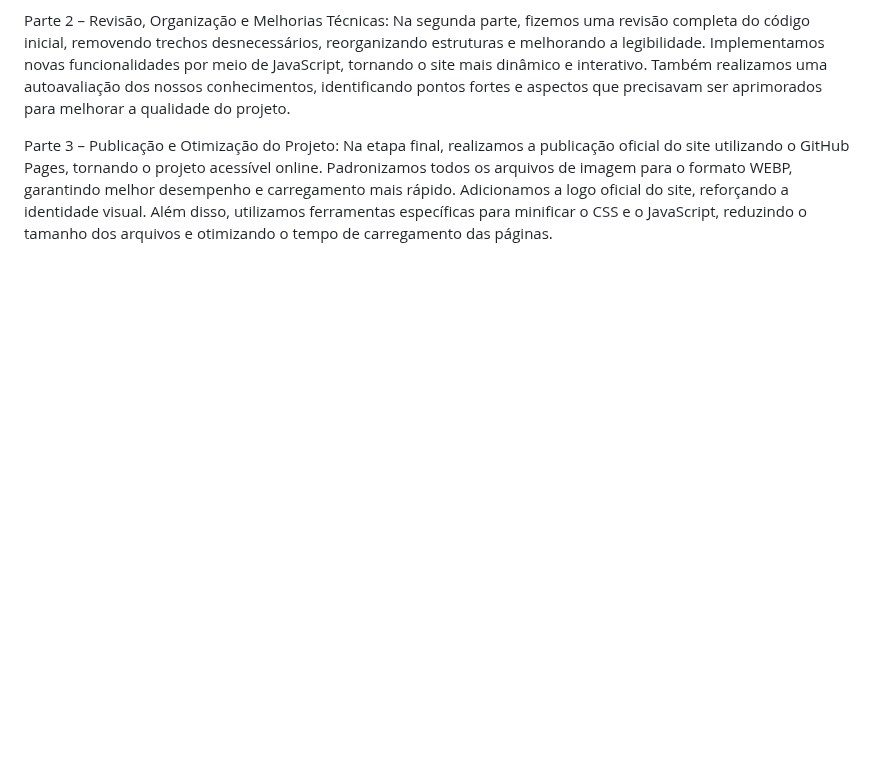
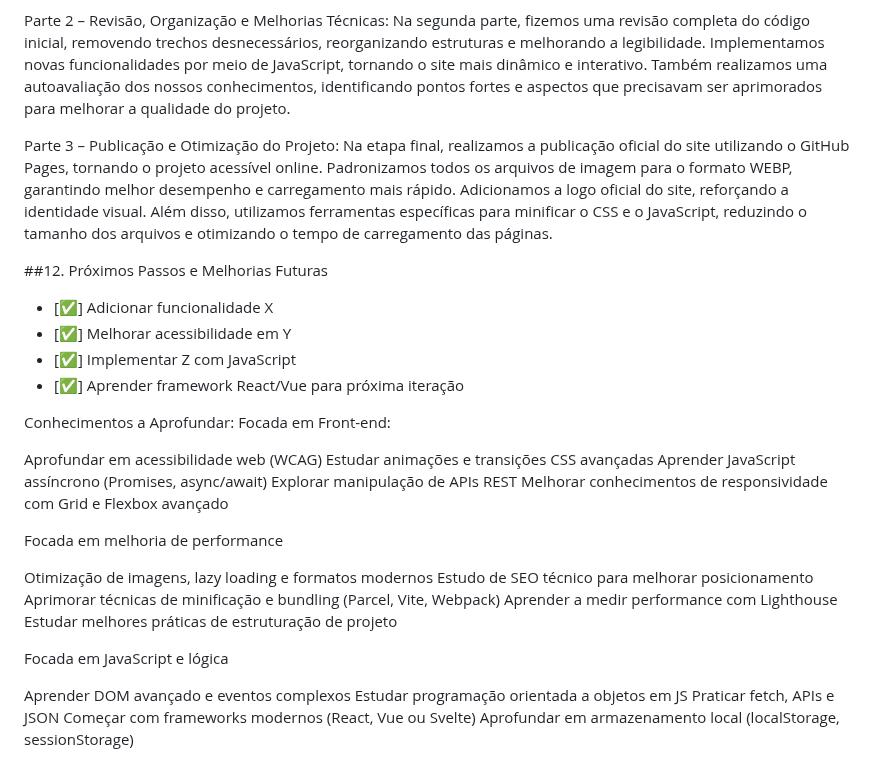
Before and after one commit to SaldanhagDev/Auto-Guia-GG, a Markdown page: README.md, the part around the change. Rendered like a GitHub page; blank space fills up the shorter version.

```diff
--- a/README.md
+++ b/README.md
@@ -133,3 +133,35 @@ Na segunda parte, fizemos uma revisão completa do código inicial, removendo tr
 
 Parte 3 – Publicação e Otimização do Projeto:
 Na etapa final, realizamos a publicação oficial do site utilizando o GitHub Pages, tornando o projeto acessível online. Padronizamos todos os arquivos de imagem para o formato WEBP, garantindo melhor desempenho e carregamento mais rápido. Adicionamos a logo oficial do site, reforçando a identidade visual. Além disso, utilizamos ferramentas específicas para minificar o CSS e o JavaScript, reduzindo o tamanho dos arquivos e otimizando o tempo de carregamento das páginas.
+
+
+##12. Próximos Passos e Melhorias Futuras
+- [✅]  Adicionar funcionalidade X
+- [✅]  Melhorar acessibilidade em Y
+- [✅]  Implementar Z com JavaScript
+- [✅]  Aprender framework React/Vue para próxima iteração
+
+Conhecimentos a Aprofundar:
+Focada em Front-end:
+
+Aprofundar em acessibilidade web (WCAG)
+Estudar animações e transições CSS avançadas
+Aprender JavaScript assíncrono (Promises, async/await)
+Explorar manipulação de APIs REST
+Melhorar conhecimentos de responsividade com Grid e Flexbox avançado
+
+Focada em melhoria de performance
+
+Otimização de imagens, lazy loading e formatos modernos
+Estudo de SEO técnico para melhorar posicionamento
+Aprimorar técnicas de minificação e bundling (Parcel, Vite, Webpack)
+Aprender a medir performance com Lighthouse
+Estudar melhores práticas de estruturação de projeto
+
+Focada em JavaScript e lógica
+
+Aprender DOM avançado e eventos complexos
+Estudar programação orientada a objetos em JS
+Praticar fetch, APIs e JSON
+Começar com frameworks modernos (React, Vue ou Svelte)
+Aprofundar em armazenamento local (localStorage, sessionStorage)
```
